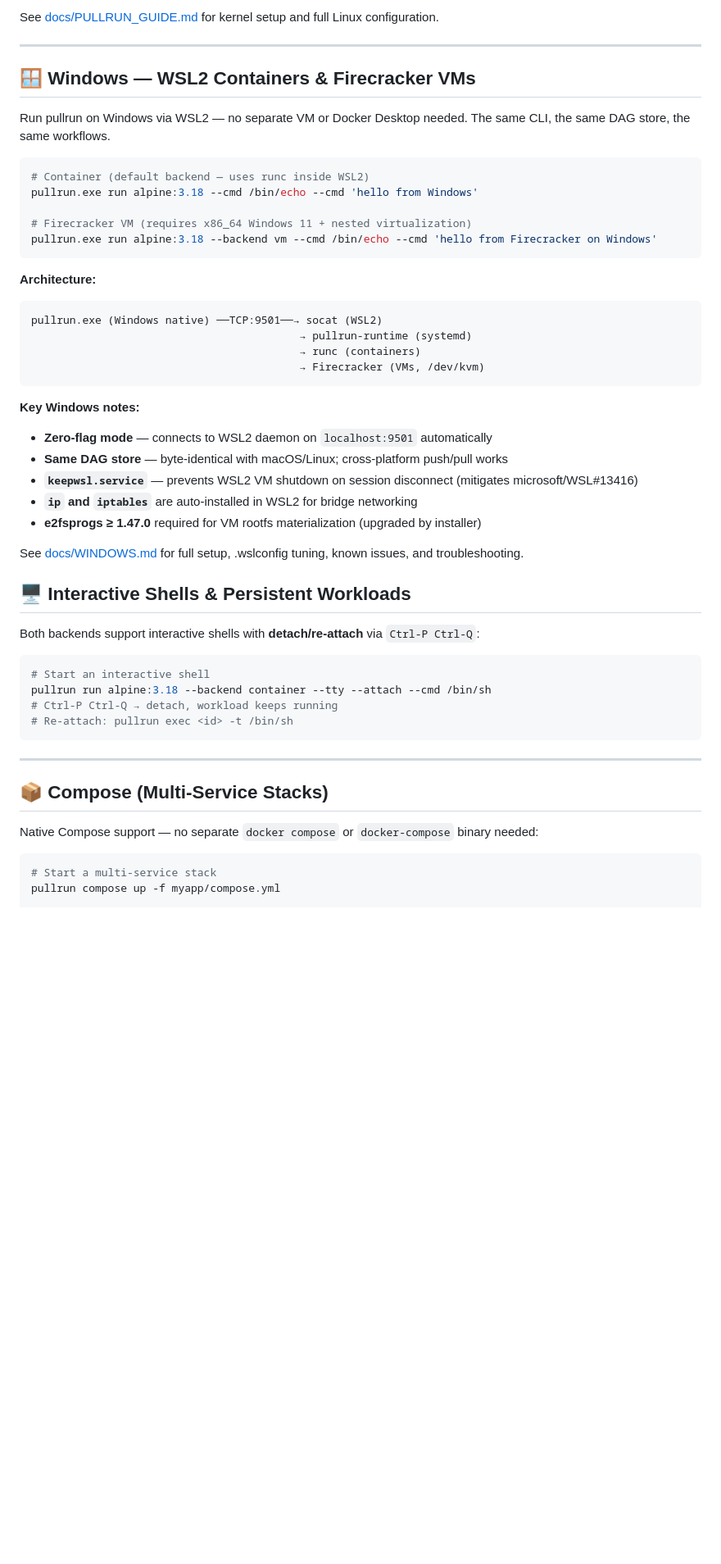
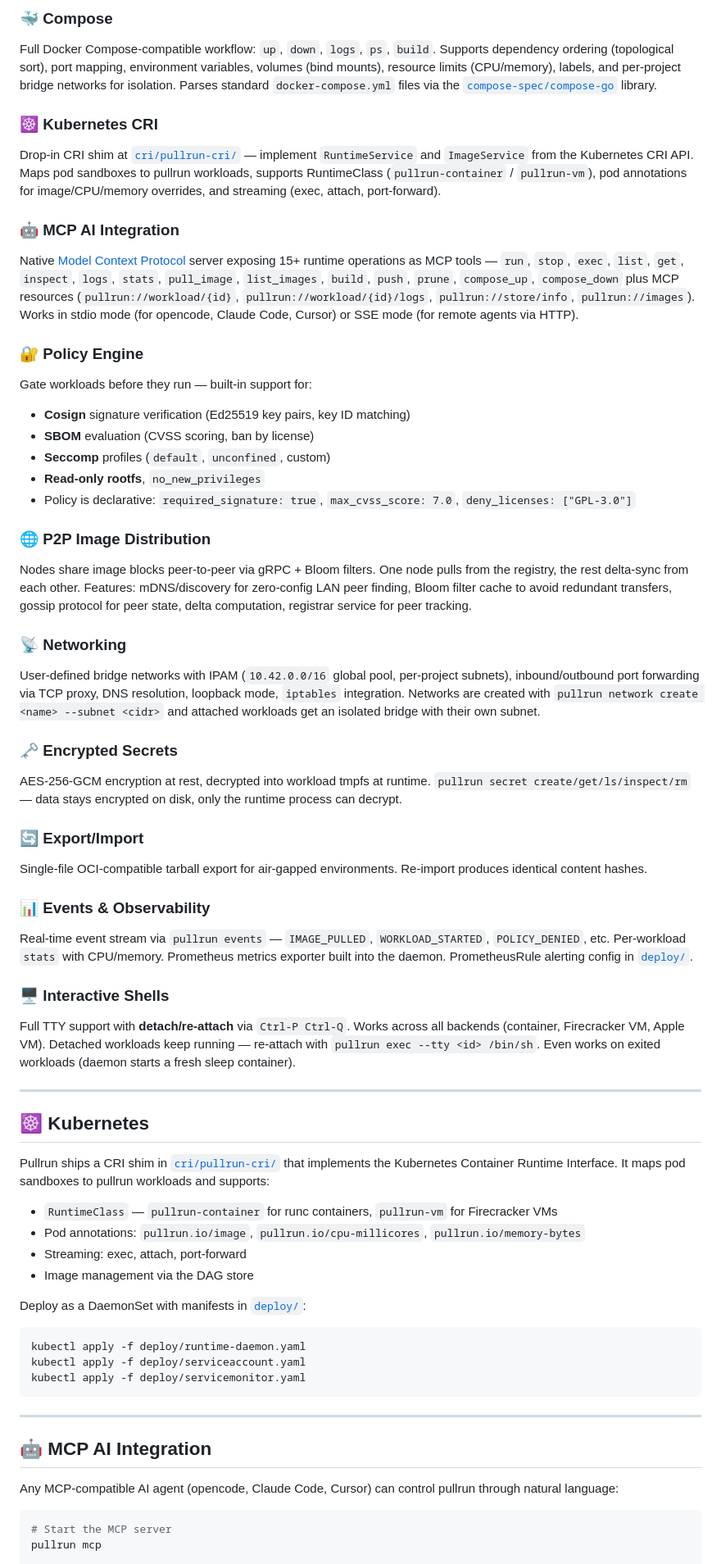
Before and after one commit to pullrun/pullrun, a Markdown page: README.md, the part around one of its changes. Shown at 82% size. Rendered like a GitHub page; blank space fills up the shorter version.

Commit message:
docs: comprehensive README rewrite — full feature map, AI, K8s, P2P, policy, compose, secrets, networking, events, cross-platform

````diff
--- a/README.md
+++ b/README.md
@@ -227,55 +211,65 @@ pullrun run alpine:3.18 --backend vm --tty --attach --cmd /bin/sh
 
-See [docs/PULLRUN_GUIDE.md](docs/PULLRUN_GUIDE.md) for kernel setup and full Linux configuration.
+### 🐳 Compose
+Full Docker Compose-compatible workflow: `up`, `down`, `logs`, `ps`, `build`. Supports dependency ordering (topological sort), port mapping, environment variables, volumes (bind mounts), resource limits (CPU/memory), labels, and per-project bridge networks for isolation. Parses standard `docker-compose.yml` files via the [`compose-spec/compose-go`](https://github.com/compose-spec/compose-go) library.
+
+### ☸️ Kubernetes CRI
+Drop-in CRI shim at [`cri/pullrun-cri/`](cri/pullrun-cri/) — implement `RuntimeService` and `ImageService` from the Kubernetes CRI API. Maps pod sandboxes to pullrun workloads, supports RuntimeClass (`pullrun-container` / `pullrun-vm`), pod annotations for image/CPU/memory overrides, and streaming (exec, attach, port-forward).
+
+### 🤖 MCP AI Integration
+Native [Model Context Protocol](https://modelcontextprotocol.io) server exposing 15+ runtime operations as MCP tools — `run`, `stop`, `exec`, `list`, `get`, `inspect`, `logs`, `stats`, `pull_image`, `list_images`, `build`, `push`, `prune`, `compose_up`, `compose_down` plus MCP resources (`pullrun://workload/{id}`, `pullrun://workload/{id}/logs`, `pullrun://store/info`, `pullrun://images`). Works in stdio mode (for opencode, Claude Code, Cursor) or SSE mode (for remote agents via HTTP).
+
+### 🔐 Policy Engine
+Gate workloads before they run — built-in support for:
+- **Cosign** signature verification (Ed25519 key pairs, key ID matching)
+- **SBOM** evaluation (CVSS scoring, ban by license)
+- **Seccomp** profiles (`default`, `unconfined`, custom)
+- **Read-only rootfs**, `no_new_privileges`
+- Policy is declarative: `required_signature: true`, `max_cvss_score: 7.0`, `deny_licenses: ["GPL-3.0"]`
+
+### 🌐 P2P Image Distribution
+Nodes share image blocks peer-to-peer via gRPC + Bloom filters. One node pulls from the registry, the rest delta-sync from each other. Features: mDNS/discovery for zero-config LAN peer finding, Bloom filter cache to avoid redundant transfers, gossip protocol for peer state, delta computation, registrar service for peer tracking.
+
+### 📡 Networking
+User-defined bridge networks with IPAM (`10.42.0.0/16` global pool, per-project subnets), inbound/outbound port forwarding via TCP proxy, DNS resolution, loopback mode, `iptables` integration. Networks are created with `pullrun network create <name> --subnet <cidr>` and attached workloads get an isolated bridge with their own subnet.
+
+### 🗝️ Encrypted Secrets
+AES-256-GCM encryption at rest, decrypted into workload tmpfs at runtime. `pullrun secret create/get/ls/inspect/rm` — data stays encrypted on disk, only the runtime process can decrypt.
+
+### 🔄 Export/Import
+Single-file OCI-compatible tarball export for air-gapped environments. Re-import produces identical content hashes.
+
+### 📊 Events & Observability
+Real-time event stream via `pullrun events` — `IMAGE_PULLED`, `WORKLOAD_STARTED`, `POLICY_DENIED`, etc. Per-workload `stats` with CPU/memory. Prometheus metrics exporter built into the daemon. PrometheusRule alerting config in [`deploy/`](deploy/).
+
+### 🖥️ Interactive Shells
+Full TTY support with **detach/re-attach** via `Ctrl-P Ctrl-Q`. Works across all backends (container, Firecracker VM, Apple VM). Detached workloads keep running — re-attach with `pullrun exec --tty <id> /bin/sh`. Even works on exited workloads (daemon starts a fresh sleep container).
 
 ---
 
-## 🪟 Windows — WSL2 Containers & Firecracker VMs
+## ☸️ Kubernetes
 
-Run pullrun on Windows via WSL2 — no separate VM or Docker Desktop needed. The same CLI, the same DAG store, the same workflows.
+Pullrun ships a CRI shim in [`cri/pullrun-cri/`](cri/pullrun-cri/) that implements the Kubernetes Container Runtime Interface. It maps pod sandboxes to pullrun workloads and supports:
+
+- `RuntimeClass` — `pullrun-container` for runc containers, `pullrun-vm` for Firecracker VMs
+- Pod annotations: `pullrun.io/image`, `pullrun.io/cpu-millicores`, `pullrun.io/memory-bytes`
+- Streaming: exec, attach, port-forward
+- Image management via the DAG store
+
+Deploy as a DaemonSet with manifests in [`deploy/`](deploy/):
 
 ```bash
-# Container (default backend — uses runc inside WSL2)
-pullrun.exe run alpine:3.18 --cmd /bin/echo --cmd 'hello from Windows'
-
-# Firecracker VM (requires x86_64 Windows 11 + nested virtualization)
-pullrun.exe run alpine:3.18 --backend vm --cmd /bin/echo --cmd 'hello from Firecracker on Windows'
-```
-
-**Architecture:**
-```
-pullrun.exe (Windows native) ──TCP:9501──→ socat (WSL2)
-                                          → pullrun-runtime (systemd)
-                                          → runc (containers)
-                                          → Firecracker (VMs, /dev/kvm)
-```
-
-**Key Windows notes:**
-- **Zero-flag mode** — connects to WSL2 daemon on `localhost:9501` automatically
-- **Same DAG store** — byte-identical with macOS/Linux; cross-platform push/pull works
-- **`keepwsl.service`** — prevents WSL2 VM shutdown on session disconnect (mitigates microsoft/WSL#13416)
-- **`ip` and `iptables`** are auto-installed in WSL2 for bridge networking
-- **e2fsprogs ≥ 1.47.0** required for VM rootfs materialization (upgraded by installer)
-
-See [docs/WINDOWS.md](docs/WINDOWS.md) for full setup, .wslconfig tuning, known issues, and troubleshooting.
-
-## 🖥️ Interactive Shells & Persistent Workloads
-
-Both backends support interactive shells with **detach/re-attach** via `Ctrl-P Ctrl-Q`:
-
-```bash
-# Start an interactive shell
-pullrun run alpine:3.18 --backend container --tty --attach --cmd /bin/sh
-# Ctrl-P Ctrl-Q → detach, workload keeps running
-# Re-attach: pullrun exec <id> -t /bin/sh
+kubectl apply -f deploy/runtime-daemon.yaml
+kubectl apply -f deploy/serviceaccount.yaml
+kubectl apply -f deploy/servicemonitor.yaml
 ```
 
 ---
 
-## 📦 Compose (Multi-Service Stacks)
+## 🤖 MCP AI Integration
 
-Native Compose support — no separate `docker compose` or `docker-compose` binary needed:
+Any MCP-compatible AI agent (opencode, Claude Code, Cursor) can control pullrun through natural language:
 
 ```bash
-# Start a multi-service stack
-pullrun compose up -f myapp/compose.yml
+# Start the MCP server
+pullrun mcp
 
````
Also changed, not shown: other parts of README.md (+172 -284 lines).
